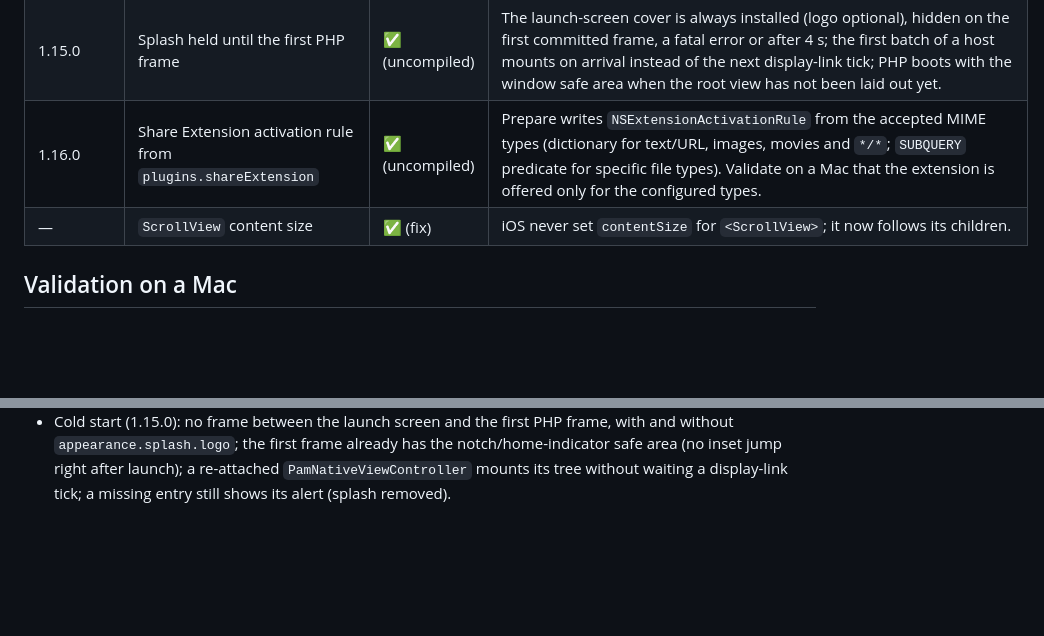
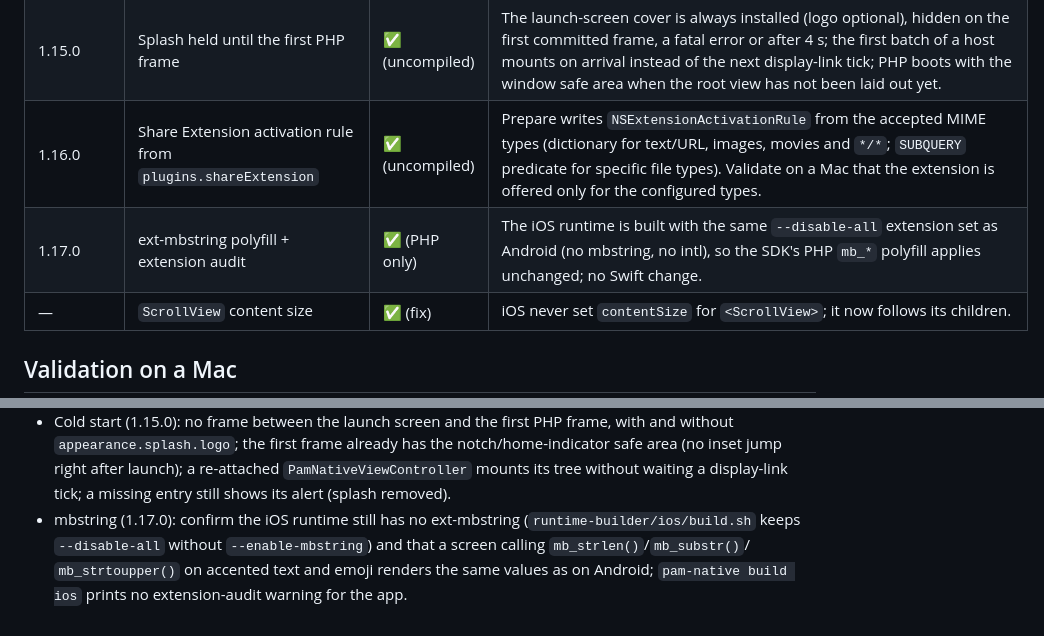
Before and after one commit to push-in/pam-native, a Markdown page: docs/ios-parity.md, 2 parts joined by grey strips. Rendered like a GitHub page; blank space fills up the shorter version.

```diff
--- a/docs/ios-parity.md
+++ b/docs/ios-parity.md
@@ -50,6 +50,7 @@ contract (iOS gestures, animations and native modules shipped in 1.8.0).
 | 1.14.2 | Moved views stay attached | ✅ (uncompiled) | `move()` keeps a view in its superview when its sibling position is unchanged, so a sheet moved by a closing overlay before it keeps its focused `autoFocus` field and keyboard. `testMoveThatKeepsThePositionLeavesTheFocusedInputInPlace`. |
 | 1.15.0 | Splash held until the first PHP frame | ✅ (uncompiled) | The launch-screen cover is always installed (logo optional), hidden on the first committed frame, a fatal error or after 4 s; the first batch of a host mounts on arrival instead of the next display-link tick; PHP boots with the window safe area when the root view has not been laid out yet. |
 | 1.16.0 | Share Extension activation rule from `plugins.shareExtension` | ✅ (uncompiled) | Prepare writes `NSExtensionActivationRule` from the accepted MIME types (dictionary for text/URL, images, movies and `*/*`; `SUBQUERY` predicate for specific file types). Validate on a Mac that the extension is offered only for the configured types. |
+| 1.17.0 | ext-mbstring polyfill + extension audit | ✅ (PHP only) | The iOS runtime is built with the same `--disable-all` extension set as Android (no mbstring, no intl), so the SDK's PHP `mb_*` polyfill applies unchanged; no Swift change. |
 | — | `ScrollView` content size | ✅ (fix) | iOS never set `contentSize` for `<ScrollView>`; it now follows its children. |
 
 ## Validation on a Mac
@@ -79,3 +80,9 @@ Visual checks that tests cannot fully cover:
   has the notch/home-indicator safe area (no inset jump right after launch);
   a re-attached `PamNativeViewController` mounts its tree without waiting a
   display-link tick; a missing entry still shows its alert (splash removed).
+- mbstring (1.17.0): confirm the iOS runtime still has no ext-mbstring
+  (`runtime-builder/ios/build.sh` keeps `--disable-all` without
+  `--enable-mbstring`) and that a screen calling `mb_strlen()`/`mb_substr()`/
+  `mb_strtoupper()` on accented text and emoji renders the same values as on
+  Android; `pam-native build ios` prints no extension-audit warning for the
+  app.
```
Also changed, not shown: docs/platform-runtime.md (+91 -0 lines).
